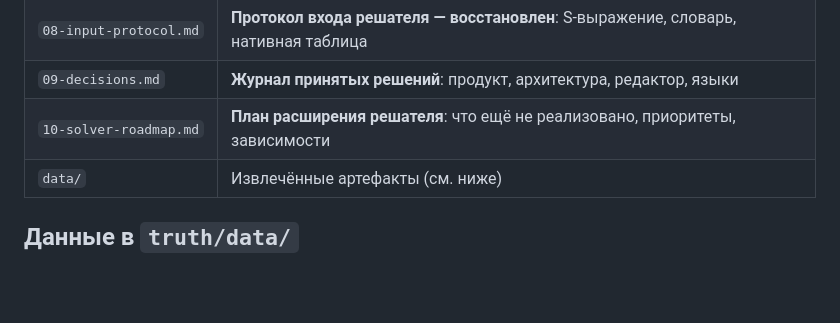
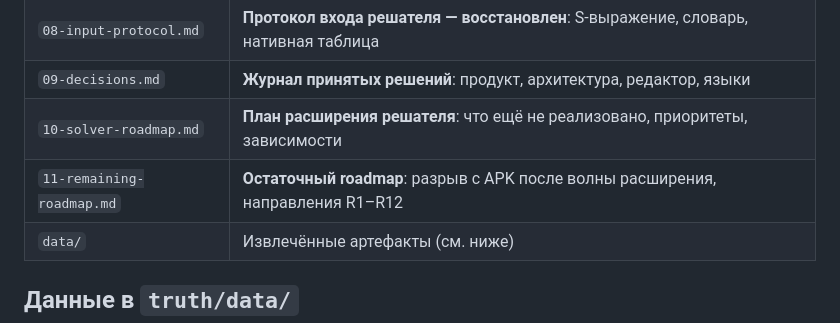
Before and after one commit to diademoff/PhantoMath, a Markdown page: truth/00-INDEX.md, the part around the change. Rendered like a GitHub page; blank space fills up the shorter version.

```diff
--- a/truth/00-INDEX.md
+++ b/truth/00-INDEX.md
@@ -21,6 +21,7 @@ SHA-256: `64c633bb7598a095b033d1f1c658a1514a1c378232988e8f2b0fd161301e1bfd`
 | `08-input-protocol.md` | **Протокол входа решателя — восстановлен**: S-выражение, словарь, нативная таблица |
 | `09-decisions.md` | **Журнал принятых решений**: продукт, архитектура, редактор, языки |
 | `10-solver-roadmap.md` | **План расширения решателя**: что ещё не реализовано, приоритеты, зависимости |
+| `11-remaining-roadmap.md` | **Остаточный roadmap**: разрыв с APK после волны расширения, направления R1–R12 |
 | `data/` | Извлечённые артефакты (см. ниже) |
 
 ## Данные в `truth/data/`
```
Also changed, not shown: truth/11-remaining-roadmap.md (added, +176 -0 lines).
